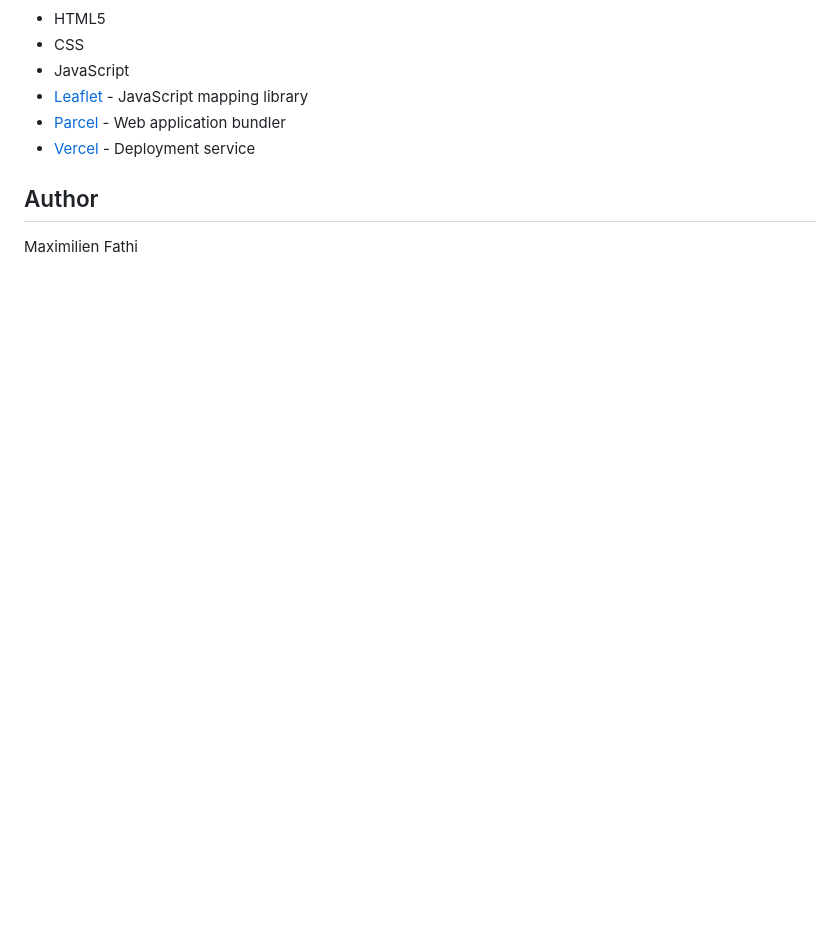
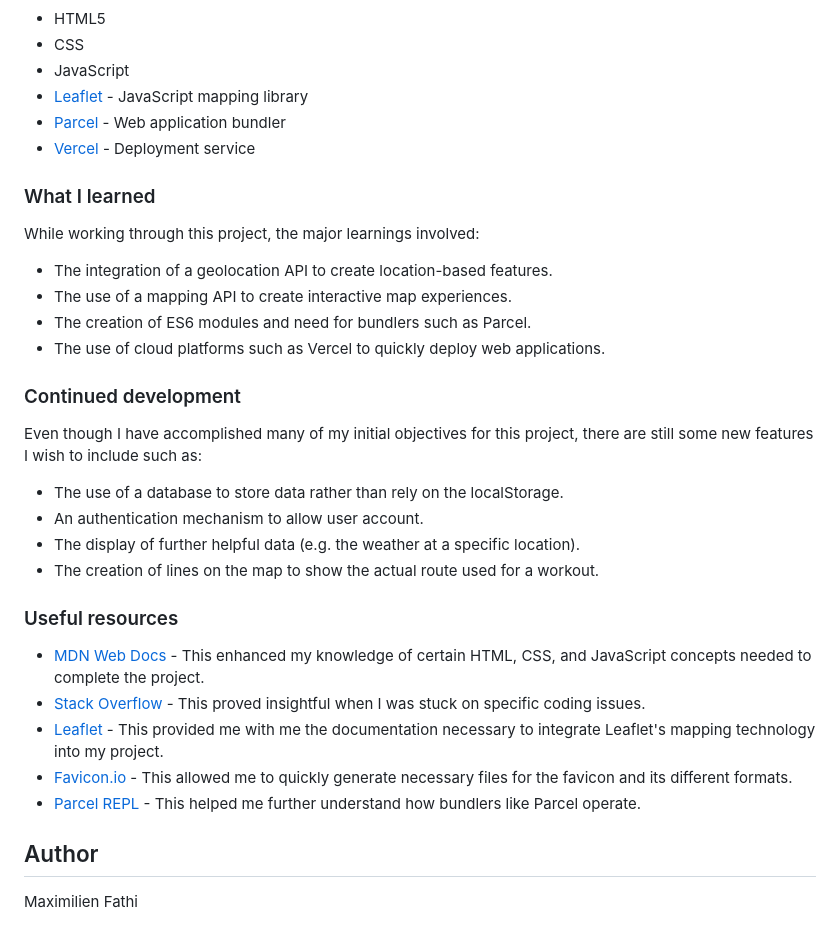
Before and after one commit to ma-fath/workout-manager, a Markdown page: README.md, the part around the change printed below. Rendered like a GitHub page; blank space fills up the shorter version.

```diff
--- a/README.md
+++ b/README.md
@@ -45,6 +53,35 @@ Live Site URL: [https://ma-fath-workout-manager.vercel.app/](https://ma-fath-wor
 - [Parcel](https://parceljs.org/) - Web application bundler
 - [Vercel](https://vercel.com/) - Deployment service
 
+### What I learned
+
+While working through this project, the major learnings involved:
+
+- The integration of a geolocation API to create location-based features.
+- The use of a mapping API to create interactive map experiences.
+- The creation of ES6 modules and need for bundlers such as Parcel.
+- The use of cloud platforms such as Vercel to quickly deploy web applications.
+
+### Continued development
+
+Even though I have accomplished many of my initial objectives for this
+project, there are still some new features I wish to include such as:
+
+- The use of a database to store data rather than rely on the localStorage.
+- An authentication mechanism to allow user account.
+- The display of further helpful data (e.g. the weather at a specific location).
+- The creation of lines on the map to show the actual route used for a workout.
+
+### Useful resources
+
+- [MDN Web Docs](https://developer.mozilla.org/) - This enhanced my knowledge of certain HTML, CSS, and JavaScript concepts needed to complete the project.
+- [Stack Overflow](http://stackoverflow.com/) - This proved insightful
+  when I was stuck on specific coding issues.
+- [Leaflet](https://leafletjs.com/reference.html) - This provided me with me the documentation necessary to integrate Leaflet's mapping technology into my project.
+- [Favicon.io](https://favicon.io/) - This allowed me to quickly generate
+  necessary files for the favicon and its different formats.
+- [Parcel REPL](https://repl.parceljs.org/) - This helped me further understand how bundlers like Parcel operate.
+
 ## Author
 
 Maximilien Fathi
```
Also changed, not shown: other parts of README.md (+16 -8 lines), public/images/README_responsive_design.png.
